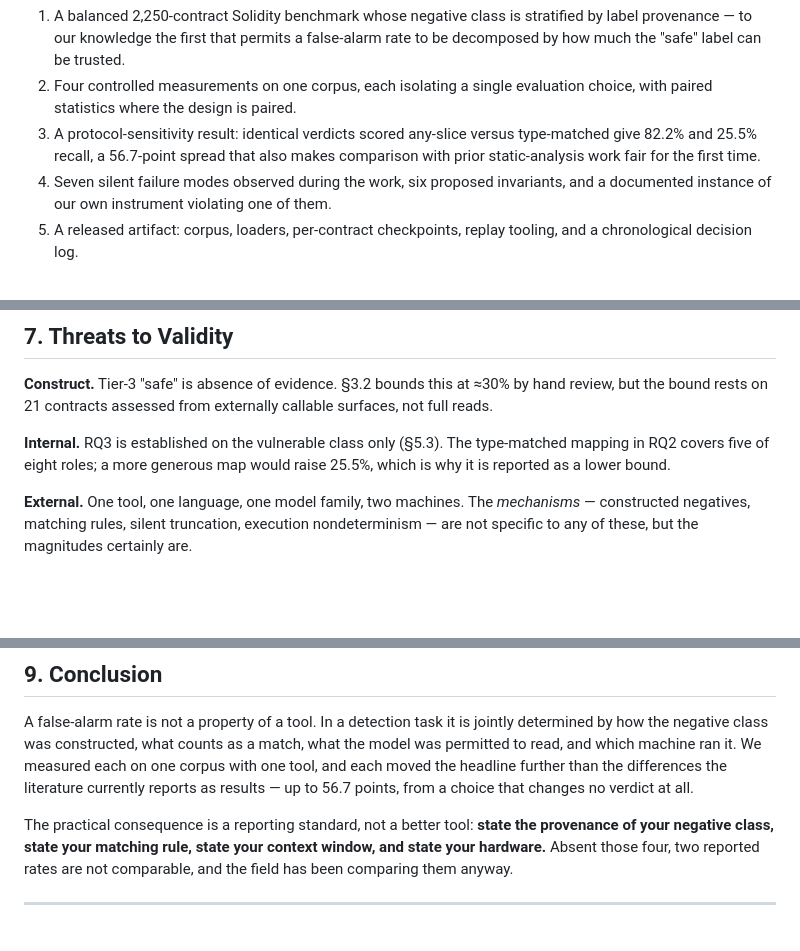
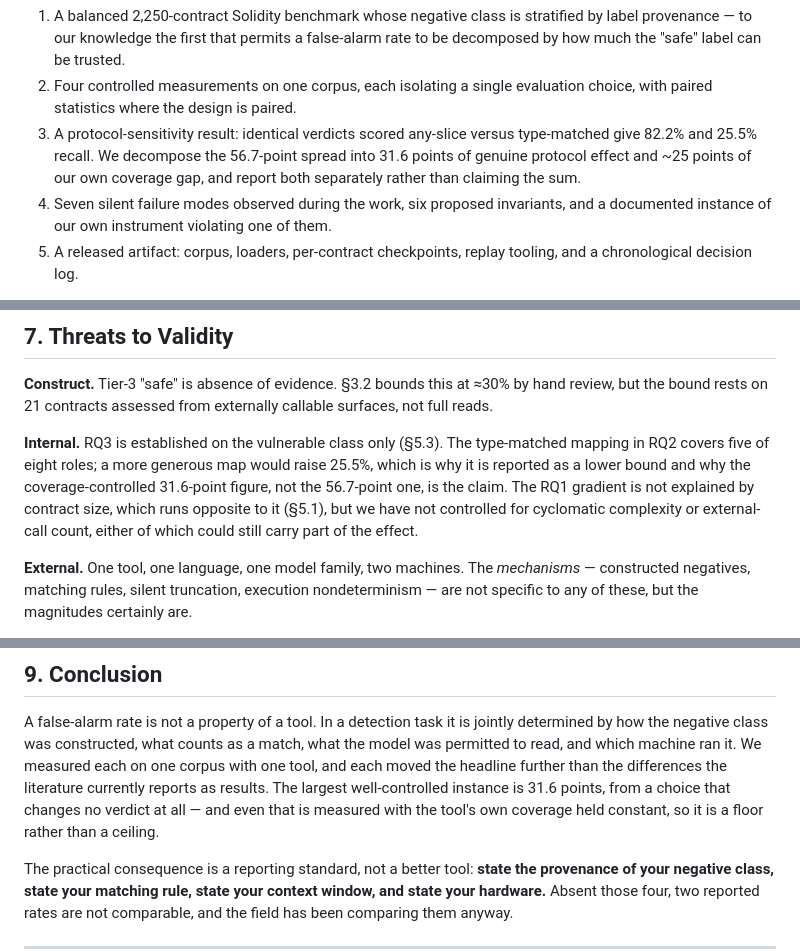
Before and after one commit to umarahmed10/third-eye-capstone, a Markdown page: docs/PAPER_MSR2027.md, 3 parts joined by grey strips. Rendered like a GitHub page; blank space fills up the shorter version.

```diff
--- a/docs/PAPER_MSR2027.md
+++ b/docs/PAPER_MSR2027.md
@@ -103,8 +106,9 @@ controlled experiments on one corpus with one tool.
 2. Four controlled measurements on one corpus, each isolating a single
    evaluation choice, with paired statistics where the design is paired.
 3. A protocol-sensitivity result: identical verdicts scored any-slice versus
-   type-matched give 82.2% and 25.5% recall, a 56.7-point spread that also makes
-   comparison with prior static-analysis work fair for the first time.
+   type-matched give 82.2% and 25.5% recall. We decompose the 56.7-point spread
+   into 31.6 points of genuine protocol effect and ~25 points of our own
+   coverage gap, and report both separately rather than claiming the sum.
 4. Seven silent failure modes observed during the work, six proposed invariants,
    and a documented instance of our own instrument violating one of them.
 5. A released artifact: corpus, loaders, per-contract checkpoints, replay
@@ -458,7 +498,11 @@ callable surfaces, not full reads.
 
 **Internal.** RQ3 is established on the vulnerable class only (§5.3). The
 type-matched mapping in RQ2 covers five of eight roles; a more generous map
-would raise 25.5%, which is why it is reported as a lower bound.
+would raise 25.5%, which is why it is reported as a lower bound and why the
+coverage-controlled 31.6-point figure, not the 56.7-point one, is the claim.
+The RQ1 gradient is not explained by contract size, which runs opposite to it
+(§5.1), but we have not controlled for cyclomatic complexity or external-call
+count, either of which could still carry part of the effect.
 
 **External.** One tool, one language, one model family, two machines. The
 *mechanisms* — constructed negatives, matching rules, silent truncation,
@@ -491,8 +535,10 @@ A false-alarm rate is not a property of a tool. In a detection task it is jointl
 determined by how the negative class was constructed, what counts as a match,
 what the model was permitted to read, and which machine ran it. We measured each
 on one corpus with one tool, and each moved the headline further than the
-differences the literature currently reports as results — up to 56.7 points, from
-a choice that changes no verdict at all.
+differences the literature currently reports as results. The largest
+well-controlled instance is 31.6 points, from a choice that changes no verdict at
+all — and even that is measured with the tool's own coverage held constant, so it
+is a floor rather than a ceiling.
 
 The practical consequence is a reporting standard, not a better tool: **state the
 provenance of your negative class, state your matching rule, state your context
```
Also changed, not shown: other parts of docs/PAPER_MSR2027.md (+46 -7 lines), docs/PAPER_FACTS.md (+11 -2 lines).
